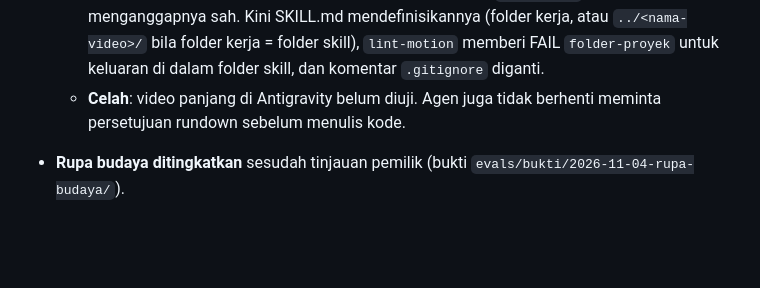
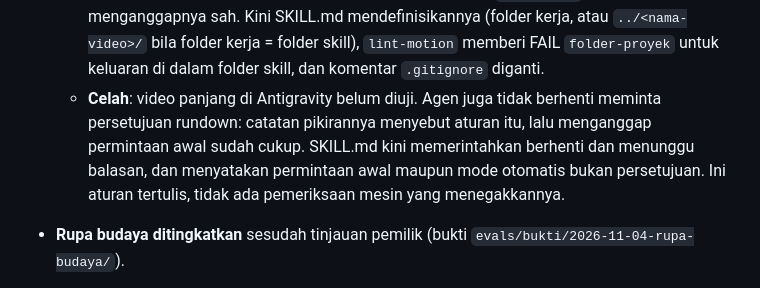
Before and after one commit to aammuhammad18-cmyk/wevai, a Markdown page: CHANGELOG.md, the part around the change. Drawn GitHub-style; blank space fills up the shorter version.

```diff
--- a/CHANGELOG.md
+++ b/CHANGELOG.md
@@ -476,7 +476,7 @@ Versi belum dinaikkan; rilisnya langkah terpisah.
   - **Semua alat agen gagal.** Hook `PreToolUse` plugin `googlecloudtools.datacloud_telemetry` patah pada nama pengguna Windows berspasi, sehingga agen tak bisa membaca atau menulis apa pun. Plugin dinonaktifkan di mesin pemilik; jalan keluarnya dicatat di README.
   - **Deskripsi skill tak mencakup permintaan dokumenter.** Kini memuat "video dokumenter" dan video sejarah/budaya panjang (932 dari 1024 karakter, ukuran total tak bertambah). Efeknya pada pemilihan skill belum teruji.
   - **Uji ulang: opener 20 detik jadi.** Skill termuat, lint dan `snap.mjs` berjalan, tetapi keluaran tertulis di dalam folder skill karena workspace-nya folder itu dan istilah "folder proyek" tak pernah didefinisikan; catatan pikiran agen juga menyebut `.gitignore` sebagai alasan menganggapnya sah. Kini SKILL.md mendefinisikannya (folder kerja, atau `../<nama-video>/` bila folder kerja = folder skill), `lint-motion` memberi FAIL `folder-proyek` untuk keluaran di dalam folder skill, dan komentar `.gitignore` diganti.
-  - **Celah**: video panjang di Antigravity belum diuji. Agen juga tidak berhenti meminta persetujuan rundown sebelum menulis kode.
+  - **Celah**: video panjang di Antigravity belum diuji. Agen juga tidak berhenti meminta persetujuan rundown: catatan pikirannya menyebut aturan itu, lalu menganggap permintaan awal sudah cukup. SKILL.md kini memerintahkan berhenti dan menunggu balasan, dan menyatakan permintaan awal maupun mode otomatis bukan persetujuan. Ini aturan tertulis, tidak ada pemeriksaan mesin yang menegakkannya.
 - **Rupa budaya ditingkatkan** sesudah tinjauan pemilik (bukti `evals/bukti/2026-11-04-rupa-budaya/`).
   - **Wayang**: raksasa digambar ulang dari ikonografi bersumber (plelengan, pelokan, gusen, gembel); sisi dalang mendapat lapis sungging dipanggang, kelat bahu, gelang, dan uncal; simpingan diurutkan menurut sumber. Bench bayang 209, dalang 298 ms/frame (terburuk 314).
   - **Diorama**: pola bata, paras, ijuk, dan alang di shader toon; padmasana tepas–batur–sari dari sumber jurnal, tanpa arca; legenda mengikuti kata sumber dan menandai "Denah generik, bukan pura tertentu". Bench 233 ms/frame.
```
Also changed, not shown: SKILL.md (+3 -8 lines).
